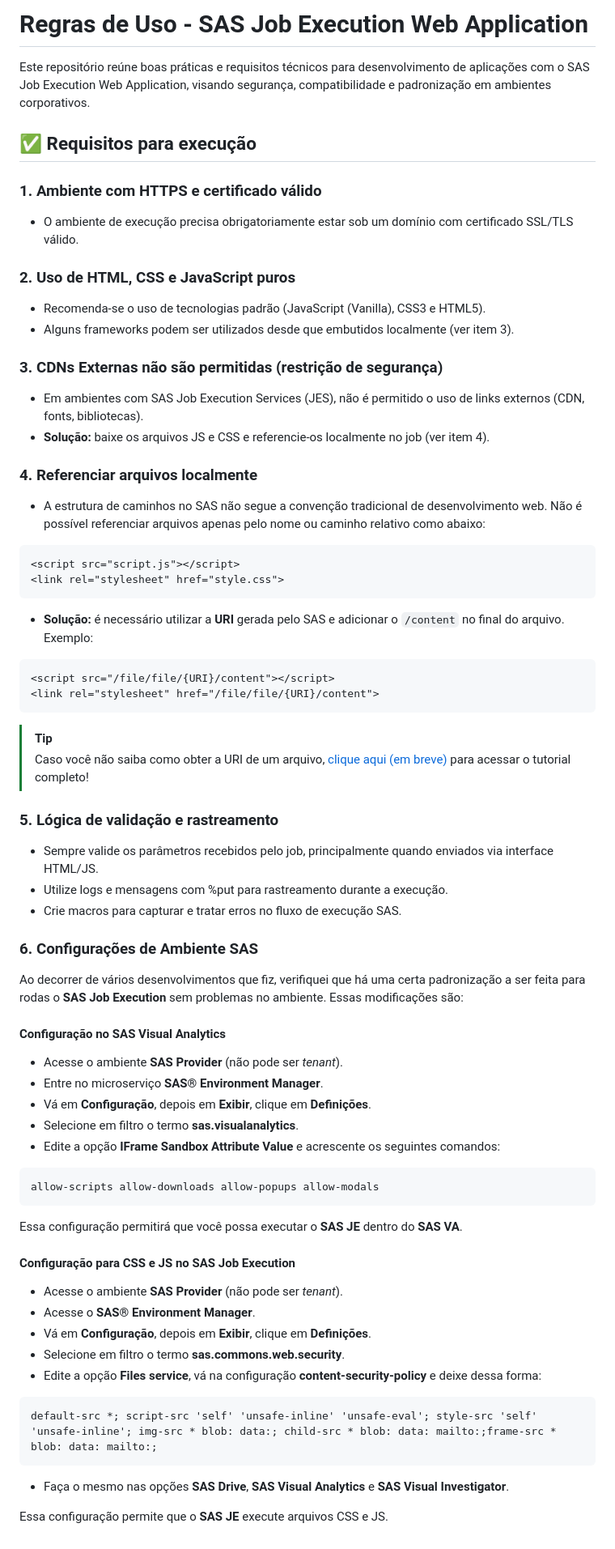
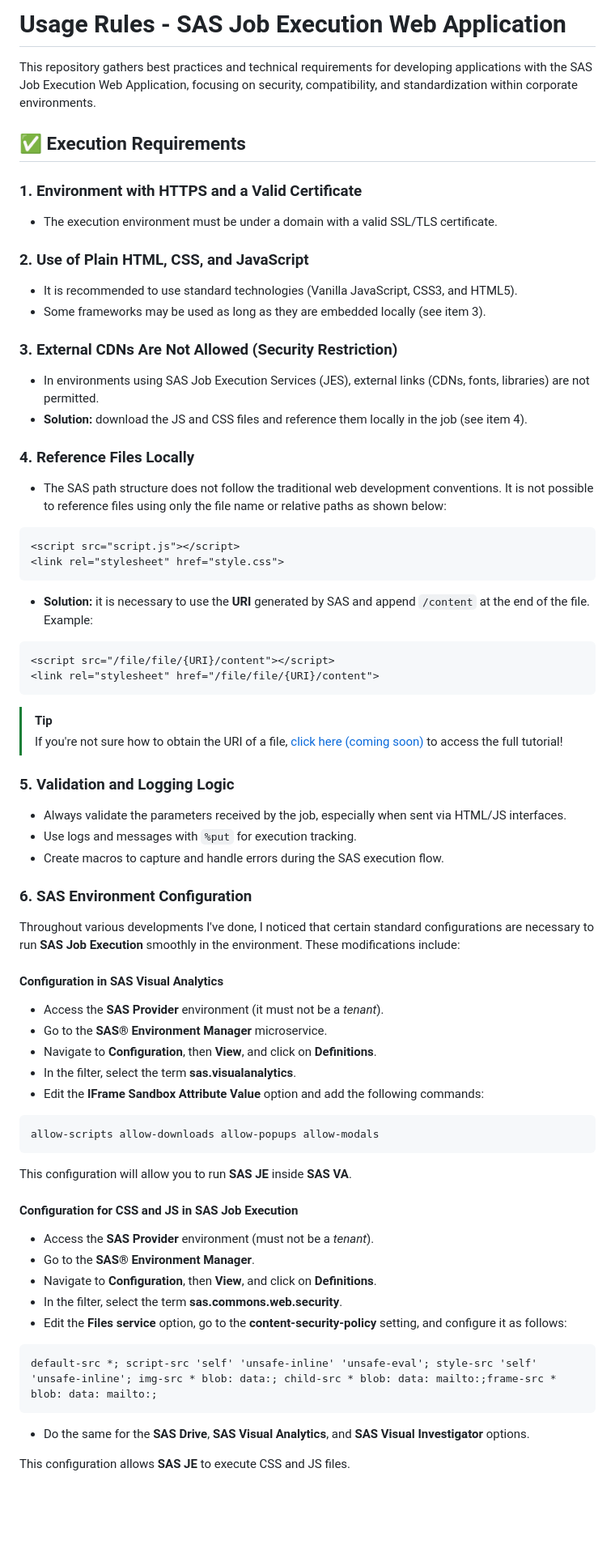
Before and after one commit to artYYDP/Amazing-SAS-JobExec, a Markdown page: rules.md, the part around the change. Shown: that part at 81% size. GitHub-like rendering; blank space fills up the shorter version.

Commit message:
🔁 Changed some codes

````diff
--- a/rules.md
+++ b/rules.md
@@ -1,33 +1,33 @@
-# Regras de Uso - SAS Job Execution Web Application
+# Usage Rules - SAS Job Execution Web Application
 
-Este repositório reúne boas práticas e requisitos técnicos para desenvolvimento de aplicações com o SAS Job Execution Web Application, visando segurança, compatibilidade e padronização em ambientes corporativos.
+This repository gathers best practices and technical requirements for developing applications with the SAS Job Execution Web Application, focusing on security, compatibility, and standardization within corporate environments.
 
-## ✅ Requisitos para execução
+## ✅ Execution Requirements
 
-### 1. Ambiente com HTTPS e certificado válido
+### 1. Environment with HTTPS and a Valid Certificate
 
-- O ambiente de execução precisa obrigatoriamente estar sob um domínio com certificado SSL/TLS válido.
+- The execution environment must be under a domain with a valid SSL/TLS certificate.
 
-### 2. Uso de HTML, CSS e JavaScript puros
+### 2. Use of Plain HTML, CSS, and JavaScript
 
-- Recomenda-se o uso de tecnologias padrão (JavaScript (Vanilla), CSS3 e HTML5).
-- Alguns frameworks podem ser utilizados desde que embutidos localmente (ver item 3).
+- It is recommended to use standard technologies (Vanilla JavaScript, CSS3, and HTML5).
+- Some frameworks may be used as long as they are embedded locally (see item 3).
 
-### 3. CDNs Externas não são permitidas (restrição de segurança)
+### 3. External CDNs Are Not Allowed (Security Restriction)
 
-- Em ambientes com SAS Job Execution Services (JES), não é permitido o uso de links externos (CDN, fonts, bibliotecas).
-- **Solução:** baixe os arquivos JS e CSS e referencie-os localmente no job (ver item 4).
+- In environments using SAS Job Execution Services (JES), external links (CDNs, fonts, libraries) are not permitted.
+- **Solution:** download the JS and CSS files and reference them locally in the job (see item 4).
 
-### 4. Referenciar arquivos localmente
+### 4. Reference Files Locally
 
-- A estrutura de caminhos no SAS não segue a convenção tradicional de desenvolvimento web. Não é possível referenciar arquivos apenas pelo nome ou caminho relativo como abaixo:
+- The SAS path structure does not follow the traditional web development conventions. It is not possible to reference files using only the file name or relative paths as shown below:
 
 ```html
 <script src="script.js"></script>
 <link rel="stylesheet" href="style.css">
 ```
 
-- **Solução:** é necessário utilizar a **URI** gerada pelo SAS e adicionar o `/content` no final do arquivo. Exemplo:
+- **Solution:** it is necessary to use the **URI** generated by SAS and append `/content` at the end of the file. Example:
 
 ```html
 <script src="/file/file/{URI}/content"></script>
@@ -35,44 +35,44 @@ Este repositório reúne boas práticas e requisitos técnicos para desenvolvime
 ```
 
 > [!TIP]
-> Caso você não saiba como obter a URI de um arquivo, [clique aqui (em breve)](about:blank) para acessar o tutorial completo!
+> If you're not sure how to obtain the URI of a file, [click here (coming soon)](about:blank) to access the full tutorial!
 
-### 5. Lógica de validação e rastreamento
+### 5. Validation and Logging Logic
 
-- Sempre valide os parâmetros recebidos pelo job, principalmente quando enviados via interface HTML/JS.
-- Utilize logs e mensagens com %put para rastreamento durante a execução.
-- Crie macros para capturar e tratar erros no fluxo de execução SAS.
+- Always validate the parameters received by the job, especially when sent via HTML/JS interfaces.
+- Use logs and messages with `%put` for execution tracking.
+- Create macros to capture and handle errors during the SAS execution flow.
 
-### 6. Configurações de Ambiente SAS
+### 6. SAS Environment Configuration
 
-Ao decorrer de vários desenvolvimentos que fiz, verifiquei que há uma certa padronização a ser feita para rodas o **SAS Job Execution** sem problemas no ambiente. Essas modificações são:
+Throughout various developments I've done, I noticed that certain standard configurations are necessary to run **SAS Job Execution** smoothly in the environment. These modifications include:
 
-#### Configuração no SAS Visual Analytics
+#### Configuration in SAS Visual Analytics
 
-- Acesse o ambiente **SAS Provider** (não pode ser *tenant*).
-- Entre no microserviço **SAS® Environment Manager**.
-- Vá em **Configuração**, depois em **Exibir**, clique em **Definições**.
-- Selecione em filtro o termo **sas.visualanalytics**.
-- Edite a opção **IFrame Sandbox Attribute Value** e acrescente os seguintes comandos:
+- Access the **SAS Provider** environment (it must not be a *tenant*).
+- Go to the **SAS® Environment Manager** microservice.
+- Navigate to **Configuration**, then **View**, and click on **Definitions**.
+- In the filter, select the term **sas.visualanalytics**.
+- Edit the **IFrame Sandbox Attribute Value** option and add the following commands:
 
 ```plaintext
 allow-scripts allow-downloads allow-popups allow-modals
 ```
 
-Essa configuração permitirá que você possa executar o **SAS JE** dentro do **SAS VA**.
+This configuration will allow you to run **SAS JE** inside **SAS VA**.
 
-#### Configuração para CSS e JS no SAS Job Execution
+#### Configuration for CSS and JS in SAS Job Execution
 
-- Acesse o ambiente **SAS Provider** (não pode ser *tenant*).
-- Acesse o **SAS® Environment Manager**.
-- Vá em **Configuração**, depois em **Exibir**, clique em **Definições**.
-- Selecione em filtro o termo **sas.commons.web.security**.
-- Edite a opção **Files service**, vá na configuração **content-security-policy** e deixe dessa forma:
+- Access the **SAS Provider** environment (must not be a *tenant*).
+- Go to the **SAS® Environment Manager**.
+- Navigate to **Configuration**, then **View**, and click on **Definitions**.
+- In the filter, select the term **sas.commons.web.security**.
+- Edit the **Files service** option, go to the **content-security-policy** setting, and configure it as follows:
 
 ```plaintext
 default-src *; script-src 'self' 'unsafe-inline' 'unsafe-eval'; style-src 'self' 'unsafe-inline'; img-src * blob: data:; child-src * blob: data: mailto:;frame-src * blob: data: mailto:;
 ```
 
-- Faça o mesmo nas opções **SAS Drive**, **SAS Visual Analytics** e **SAS Visual Investigator**.
+- Do the same for the **SAS Drive**, **SAS Visual Analytics**, and **SAS Visual Investigator** options.
 
-Essa configuração permite que o **SAS JE** execute arquivos CSS e JS.
+This configuration allows **SAS JE** to execute CSS and JS files.
````
Also changed, not shown: README.md (+1 -1 lines).
